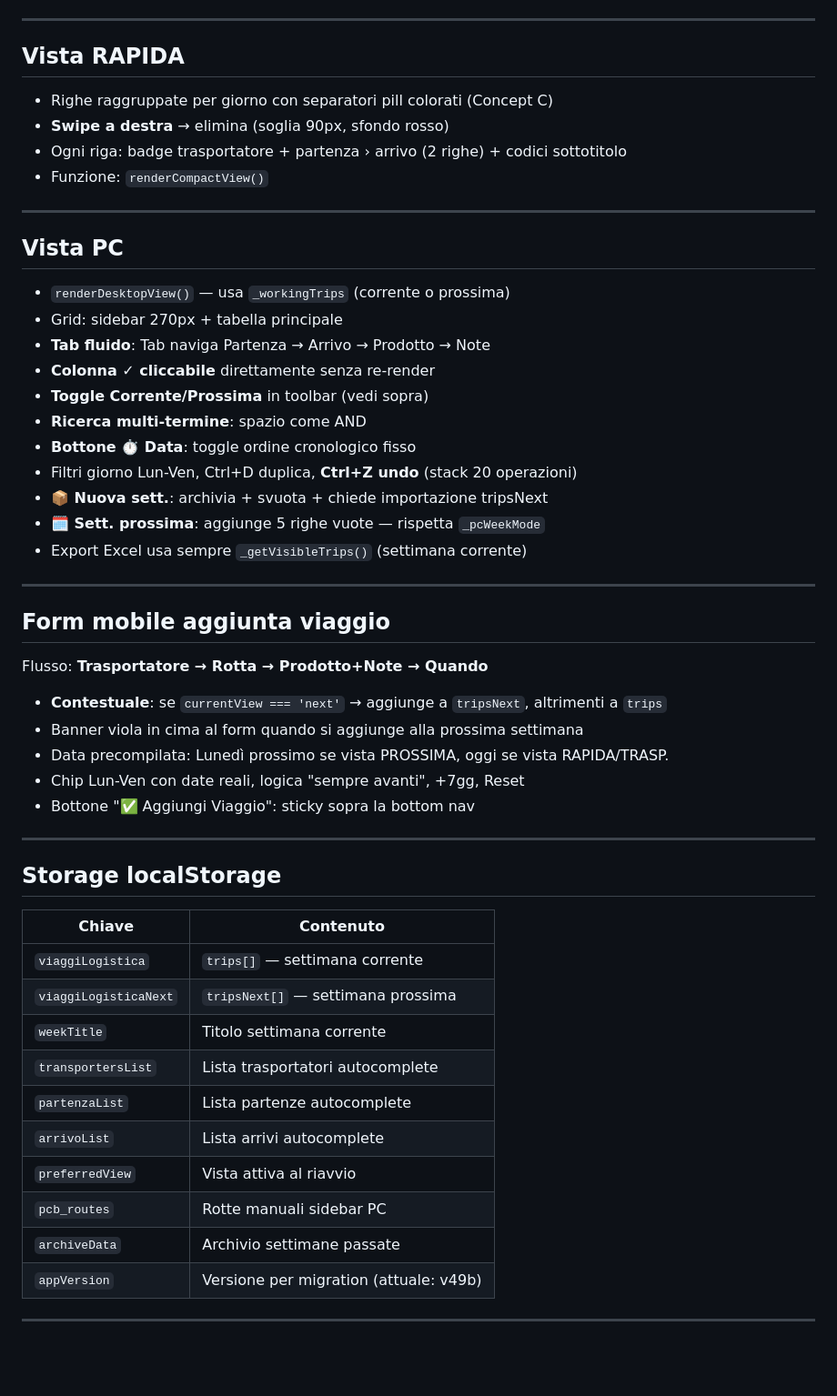
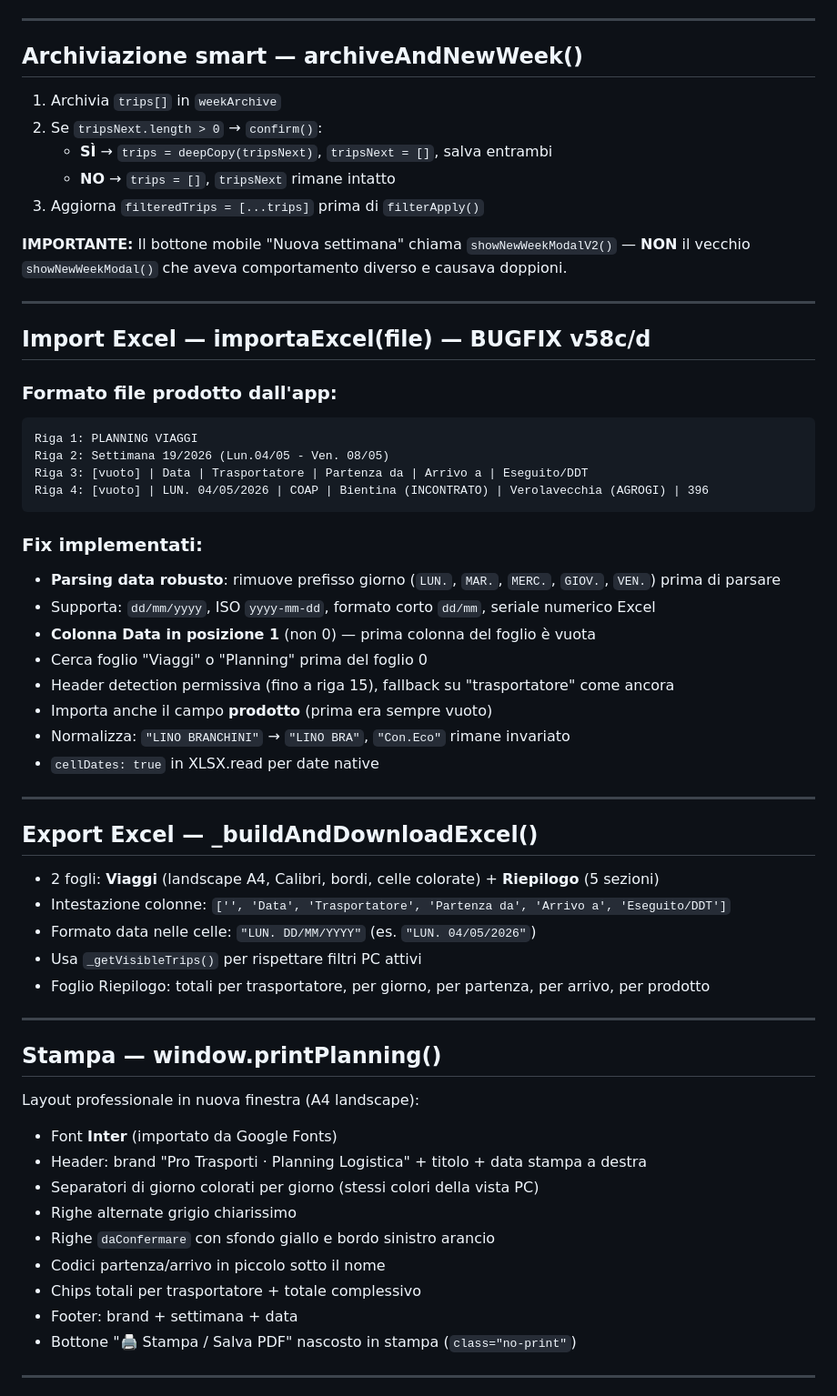
Before and after one commit to firstlex55/TAB-VIAGGI-, a Markdown page: PROJECT.md, the part around one of its changes. Shown at 91% size. Drawn GitHub-style; blank space fills up the shorter version.

````diff
--- a/PROJECT.md
+++ b/PROJECT.md
@@ -109,53 +188,59 @@ Struttura card per trasportatore:
 
 ---
 
-## Vista RAPIDA
-- Righe raggruppate per giorno con separatori pill colorati (Concept C)
-- **Swipe a destra** → elimina (soglia 90px, sfondo rosso)
-- Ogni riga: badge trasportatore + partenza › arrivo (2 righe) + codici sottotitolo
-- Funzione: `renderCompactView()`
+## Archiviazione smart — archiveAndNewWeek()
+1. Archivia `trips[]` in `weekArchive`
+2. Se `tripsNext.length > 0` → `confirm()`:
+   - **SÌ** → `trips = deepCopy(tripsNext)`, `tripsNext = []`, salva entrambi
+   - **NO** → `trips = []`, `tripsNext` rimane intatto
+3. Aggiorna `filteredTrips = [...trips]` prima di `filterApply()`
+
+**IMPORTANTE:** Il bottone mobile "Nuova settimana" chiama `showNewWeekModalV2()` — **NON** il vecchio `showNewWeekModal()` che aveva comportamento diverso e causava doppioni.
 
 ---
 
-## Vista PC
-- `renderDesktopView()` — usa `_workingTrips` (corrente o prossima)
-- Grid: sidebar 270px + tabella principale
-- **Tab fluido**: Tab naviga Partenza → Arrivo → Prodotto → Note
-- **Colonna ✓ cliccabile** direttamente senza re-render
-- **Toggle Corrente/Prossima** in toolbar (vedi sopra)
-- **Ricerca multi-termine**: spazio come AND
-- **Bottone ⏱ Data**: toggle ordine cronologico fisso
-- Filtri giorno Lun-Ven, Ctrl+D duplica, **Ctrl+Z undo** (stack 20 operazioni)
-- **📦 Nuova sett.**: archivia + svuota + chiede importazione tripsNext
-- **🗓 Sett. prossima**: aggiunge 5 righe vuote — rispetta `_pcWeekMode`
-- Export Excel usa sempre `_getVisibleTrips()` (settimana corrente)
+## Import Excel — importaExcel(file) — BUGFIX v58c/d
+
+### Formato file prodotto dall'app:
+```
+Riga 1: PLANNING VIAGGI
+Riga 2: Settimana 19/2026 (Lun.04/05 - Ven. 08/05)
+Riga 3: [vuoto] | Data | Trasportatore | Partenza da | Arrivo a | Eseguito/DDT
+Riga 4: [vuoto] | LUN. 04/05/2026 | COAP | Bientina (INCONTRATO) | Verolavecchia (AGROGI) | 396
+```
+
+### Fix implementati:
+- **Parsing data robusto**: rimuove prefisso giorno (`LUN.`, `MAR.`, `MERC.`, `GIOV.`, `VEN.`) prima di parsare
+- Supporta: `dd/mm/yyyy`, ISO `yyyy-mm-dd`, formato corto `dd/mm`, seriale numerico Excel
+- **Colonna Data in posizione 1** (non 0) — prima colonna del foglio è vuota
+- Cerca foglio "Viaggi" o "Planning" prima del foglio 0
+- Header detection permissiva (fino a riga 15), fallback su "trasportatore" come ancora
+- Importa anche il campo **prodotto** (prima era sempre vuoto)
+- Normalizza: `"LINO BRANCHINI"` → `"LINO BRA"`, `"Con.Eco"` rimane invariato
+- `cellDates: true` in XLSX.read per date native
 
 ---
 
-## Form mobile aggiunta viaggio
-Flusso: **Trasportatore → Rotta → Prodotto+Note → Quando**
-
-- **Contestuale**: se `currentView === 'next'` → aggiunge a `tripsNext`, altrimenti a `trips`
-- Banner viola in cima al form quando si aggiunge alla prossima settimana
-- Data precompilata: Lunedì prossimo se vista PROSSIMA, oggi se vista RAPIDA/TRASP.
-- Chip Lun-Ven con date reali, logica "sempre avanti", +7gg, Reset
-- Bottone "✅ Aggiungi Viaggio": sticky sopra la bottom nav
+## Export Excel — _buildAndDownloadExcel()
+- 2 fogli: **Viaggi** (landscape A4, Calibri, bordi, celle colorate) + **Riepilogo** (5 sezioni)
+- Intestazione colonne: `['', 'Data', 'Trasportatore', 'Partenza da', 'Arrivo a', 'Eseguito/DDT']`
+- Formato data nelle celle: `"LUN. DD/MM/YYYY"` (es. `"LUN. 04/05/2026"`)
+- Usa `_getVisibleTrips()` per rispettare filtri PC attivi
+- Foglio Riepilogo: totali per trasportatore, per giorno, per partenza, per arrivo, per prodotto
 
 ---
 
-## Storage localStorage
-| Chiave | Contenuto |
-|--------|-----------|
-| `viaggiLogistica` | `trips[]` — settimana corrente |
-| `viaggiLogisticaNext` | `tripsNext[]` — settimana prossima |
-| `weekTitle` | Titolo settimana corrente |
-| `transportersList` | Lista trasportatori autocomplete |
-| `partenzaList` | Lista partenze autocomplete |
-| `arrivoList` | Lista arrivi autocomplete |
-| `preferredView` | Vista attiva al riavvio |
-| `pcb_routes` | Rotte manuali sidebar PC |
-| `archiveData` | Archivio settimane passate |
-| `appVersion` | Versione per migration (attuale: v49b) |
+## Stampa — window.printPlanning()
+Layout professionale in nuova finestra (A4 landscape):
+- Font **Inter** (importato da Google Fonts)
+- Header: brand "Pro Trasporti · Planning Logistica" + titolo + data stampa a destra
+- Separatori di giorno colorati per giorno (stessi colori della vista PC)
+- Righe alternate grigio chiarissimo
+- Righe `daConfermare` con sfondo giallo e bordo sinistro arancio
+- Codici partenza/arrivo in piccolo sotto il nome
+- Chips totali per trasportatore + totale complessivo
+- Footer: brand + settimana + data
+- Bottone "🖨️ Stampa / Salva PDF" nascosto in stampa (`class="no-print"`)
 
 ---
 
````
Also changed, not shown: other parts of PROJECT.md (+316 -185 lines).
